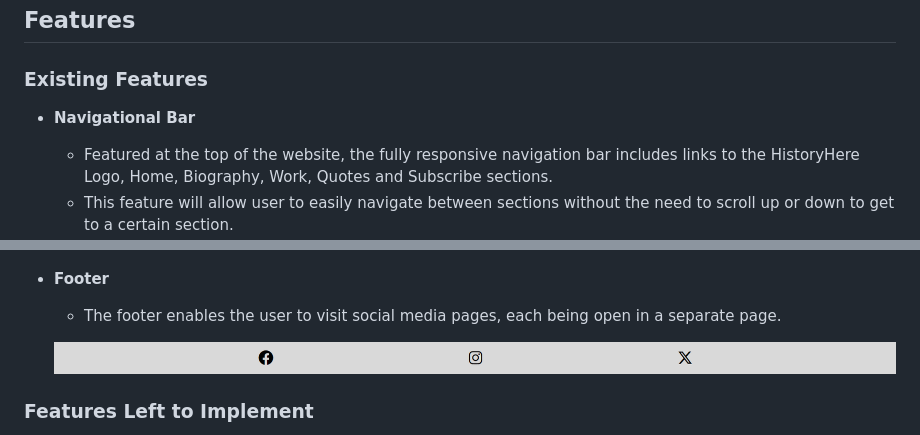
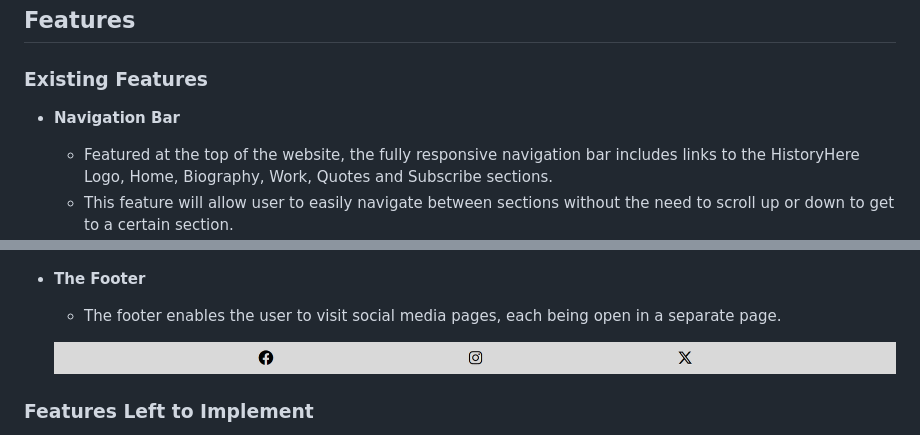
Before and after one commit to nataliiasolomchak21/the-life-of-ernest-hemingway, a Markdown page: README.md, 2 parts joined by grey strips. Rendered like a GitHub page.

Commit message:
Fix mistakes in Features section in README

```diff
--- a/README.md
+++ b/README.md
@@ -112,7 +112,7 @@ For the font, I used the Baskervville and Marcellus font families. The text was
 
 ### Existing Features
 
-* __Navigational Bar__
+* __Navigation Bar__
 
   * Featured at the top of the website, the fully responsive navigation bar includes links to the HistoryHere Logo, Home, Biography, Work, Quotes and Subscribe sections.
   * This feature will allow user to easily navigate between sections without the need to scroll up or down to get to a certain section.
@@ -154,7 +154,7 @@ For the font, I used the Baskervville and Marcellus font families. The text was
 
   ![Subscribe](README-images/subscribe-section-desktop.png)
 
-* __Footer__
+* __The Footer__
 
   * The footer enables the user to visit social media pages, each being open in a separate page.
 
```
